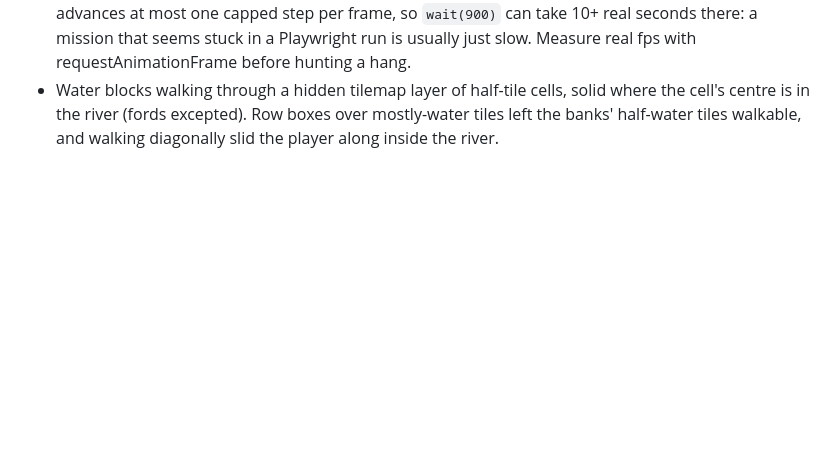
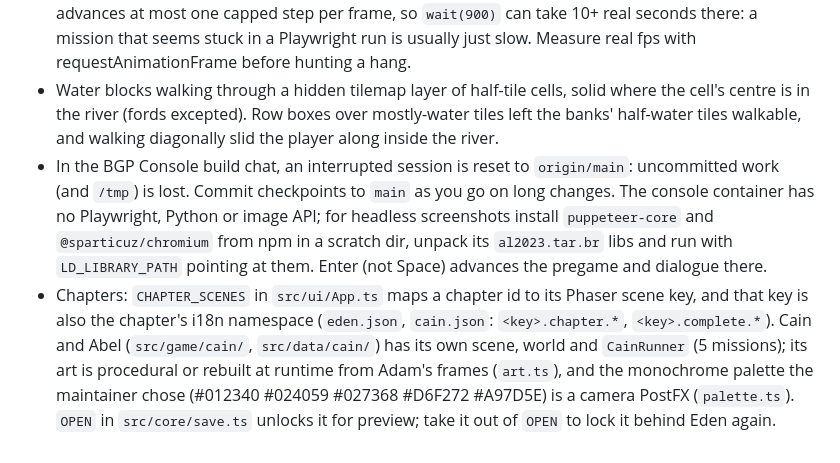
Before and after one commit to Bible-Games-Project/bible-rpg, a Markdown page: AGENTS.md, the part around the change. Rendered like a GitHub page; blank space fills up the shorter version.

Commit message:
AGENTS.md: console resets, headless tooling, chapter architecture

```diff
--- a/AGENTS.md
+++ b/AGENTS.md
@@ -585,3 +585,19 @@ bgp-admin at `templates/agent-docs/`, so ask before adding it.
   solid where the cell's centre is in the river (fords excepted). Row boxes
   over mostly-water tiles left the banks' half-water tiles walkable, and
   walking diagonally slid the player along inside the river.
+- In the BGP Console build chat, an interrupted session is reset to
+  `origin/main`: uncommitted work (and `/tmp`) is lost. Commit checkpoints
+  to `main` as you go on long changes. The console container has no
+  Playwright, Python or image API; for headless screenshots install
+  `puppeteer-core` and `@sparticuz/chromium` from npm in a scratch dir,
+  unpack its `al2023.tar.br` libs and run with `LD_LIBRARY_PATH` pointing
+  at them. Enter (not Space) advances the pregame and dialogue there.
+- Chapters: `CHAPTER_SCENES` in `src/ui/App.ts` maps a chapter id to its
+  Phaser scene key, and that key is also the chapter's i18n namespace
+  (`eden.json`, `cain.json`: `<key>.chapter.*`, `<key>.complete.*`).
+  Cain and Abel (`src/game/cain/`, `src/data/cain/`) has its own scene,
+  world and `CainRunner` (5 missions); its art is procedural or rebuilt at
+  runtime from Adam's frames (`art.ts`), and the monochrome palette the
+  maintainer chose (#012340 #024059 #027368 #D6F272 #A97D5E) is a camera
+  PostFX (`palette.ts`). `OPEN` in `src/core/save.ts` unlocks it for
+  preview; take it out of `OPEN` to lock it behind Eden again.
```
